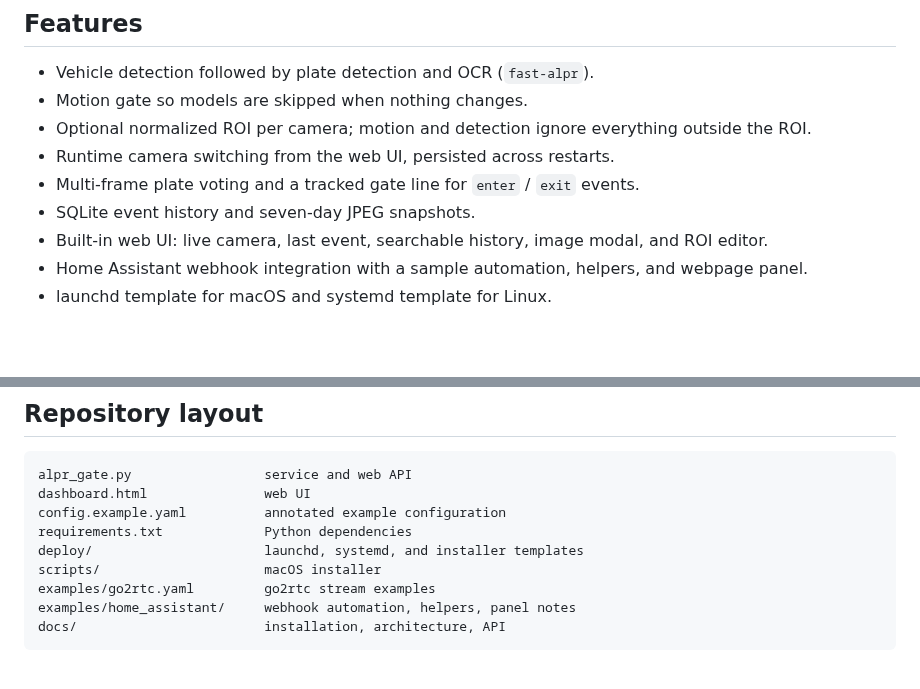
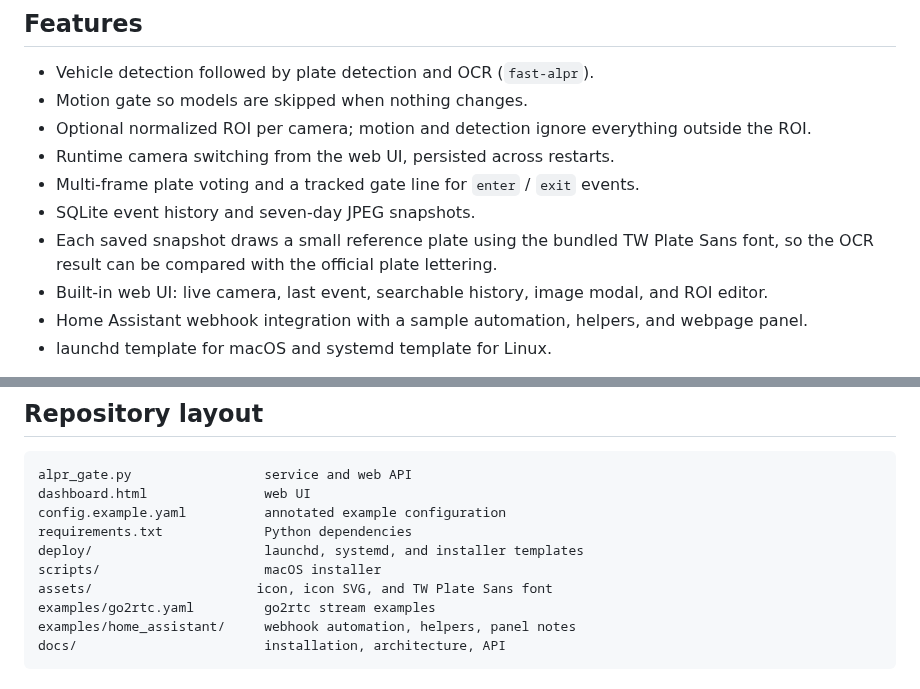
Before and after one commit to kingwap99/ALPR-123, a Markdown page: README.md, 2 parts joined by grey strips. GitHub-like rendering; blank space fills up the shorter version.

Commit message:
Add project icon, TW Plate Sans font, and snapshot plate reference

```diff
--- a/README.md
+++ b/README.md
@@ -18,6 +20,7 @@ The project does not require MQTT, an HA add-on, or a cloud service.
 - Runtime camera switching from the web UI, persisted across restarts.
 - Multi-frame plate voting and a tracked gate line for `enter` / `exit` events.
 - SQLite event history and seven-day JPEG snapshots.
+- Each saved snapshot draws a small reference plate using the bundled TW Plate Sans font, so the OCR result can be compared with the official plate lettering.
 - Built-in web UI: live camera, last event, searchable history, image modal, and ROI editor.
 - Home Assistant webhook integration with a sample automation, helpers, and webpage panel.
 - launchd template for macOS and systemd template for Linux.
@@ -149,6 +152,7 @@ config.example.yaml          annotated example configuration
 requirements.txt             Python dependencies
 deploy/                      launchd, systemd, and installer templates
 scripts/                     macOS installer
+assets/                     icon, icon SVG, and TW Plate Sans font
 examples/go2rtc.yaml         go2rtc stream examples
 examples/home_assistant/     webhook automation, helpers, panel notes
 docs/                        installation, architecture, API
```
Also changed, not shown: other parts of README.md (+2 -0 lines), assets/fonts/README.md (added, +52 -0 lines), docs/ARCHITECTURE.md (+2 -0 lines), docs/INSTALL.md (+2 -0 lines), assets/icon-1024.png (added), assets/icon-256.png (added), 6 other files.
